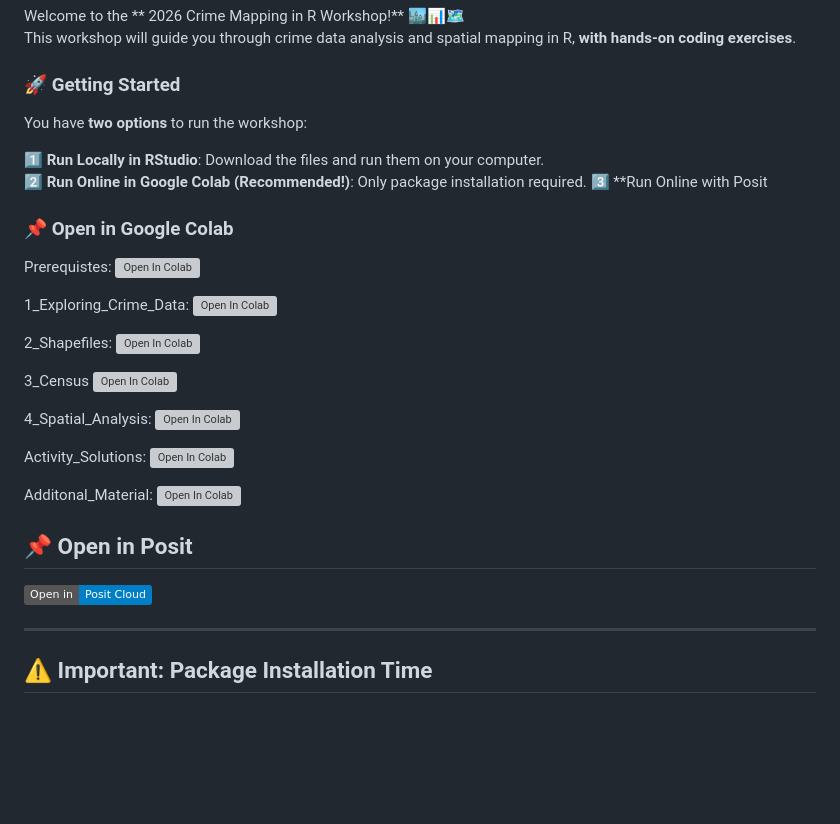
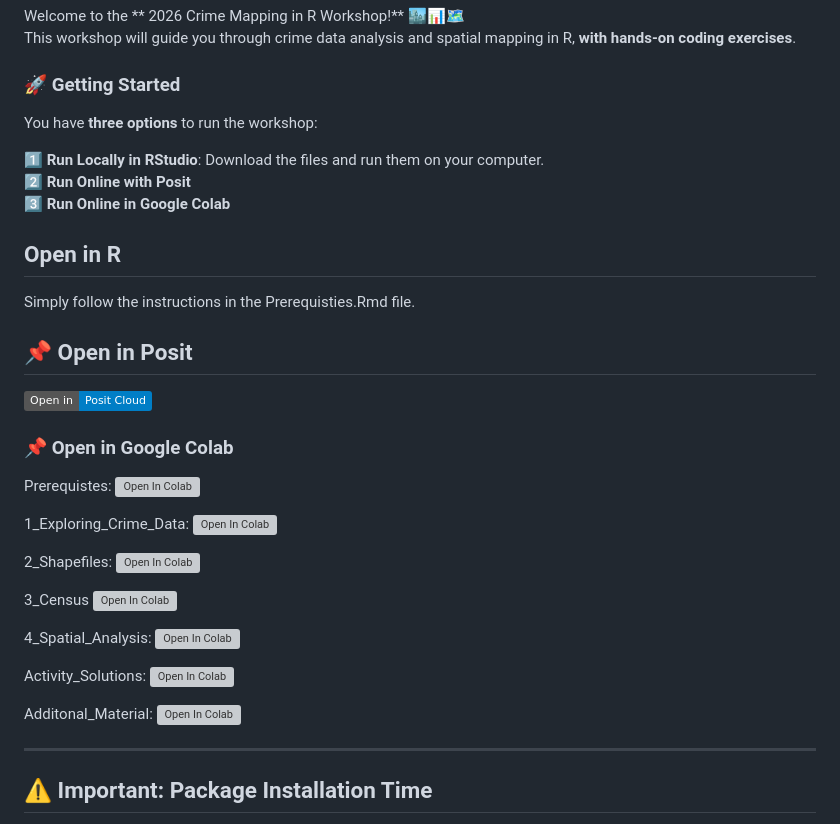
Before and after one commit to UKDataServiceOpen/Mapping_Crime_Data_R_2026, a Markdown page: code /README.md, the part around the change. Drawn GitHub-style; badges without logos; blank space fills up the shorter version; grey boxes are pictures that could not be loaded.

Commit message:
Revise workshop options and add links for Posit
Updated the README to include three options for running the workshop and added links for opening in Posit and Google Colab.

```diff
--- a/code /README.md
+++ b/code /README.md
@@ -5,11 +5,19 @@ This workshop will guide you through crime data analysis and spatial mapping in
 
 ### 🚀 Getting Started
 
-You have **two options** to run the workshop:
+You have **three options** to run the workshop:
 
 1️⃣ **Run Locally in RStudio**: Download the files and run them on your computer.
-2️⃣ **Run Online in Google Colab (Recommended!)**: Only package installation required.
-3️⃣ **Run Online with Posit
+2️⃣ **Run Online with Posit**
+3️⃣ **Run Online in Google Colab**
+
+## Open in R
+
+Simply follow the instructions in the Prerequisties.Rmd file.
+
+## 📌 Open in Posit
+
+[![Open in Posit Cloud](https://img.shields.io/badge/Open%20in-Posit%20Cloud-blue?logo=rstudio)](https://posit.cloud/content/12005384)
 
 ### 📌 Open in Google Colab
 
@@ -27,9 +35,6 @@ Activity_Solutions: [![Open In Colab](https://colab.research.google.com/assets/c
 
 Additonal_Material: [![Open In Colab](https://colab.research.google.com/assets/colab-badge.svg)](https://colab.research.google.com/github/UKDataServiceOpen/Mapping_Crime_Data_R_2026/blob/main/code%20/Additional_Topics.ipynb)
 
-## 📌 Open in Posit
-
-[![Open in Posit Cloud](https://img.shields.io/badge/Open%20in-Posit%20Cloud-blue?logo=rstudio)](https://posit.cloud/content/12005384)
 
 ---
 
```
